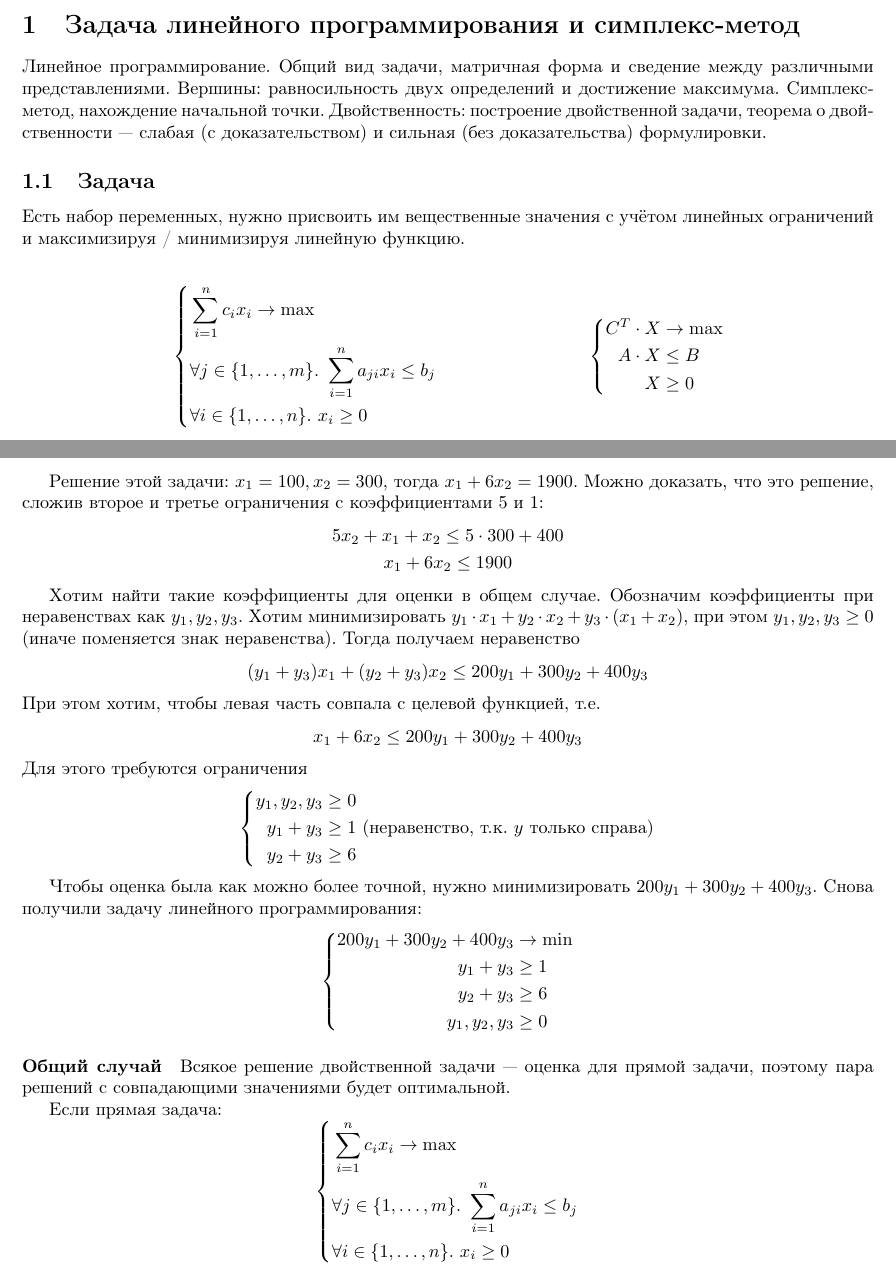
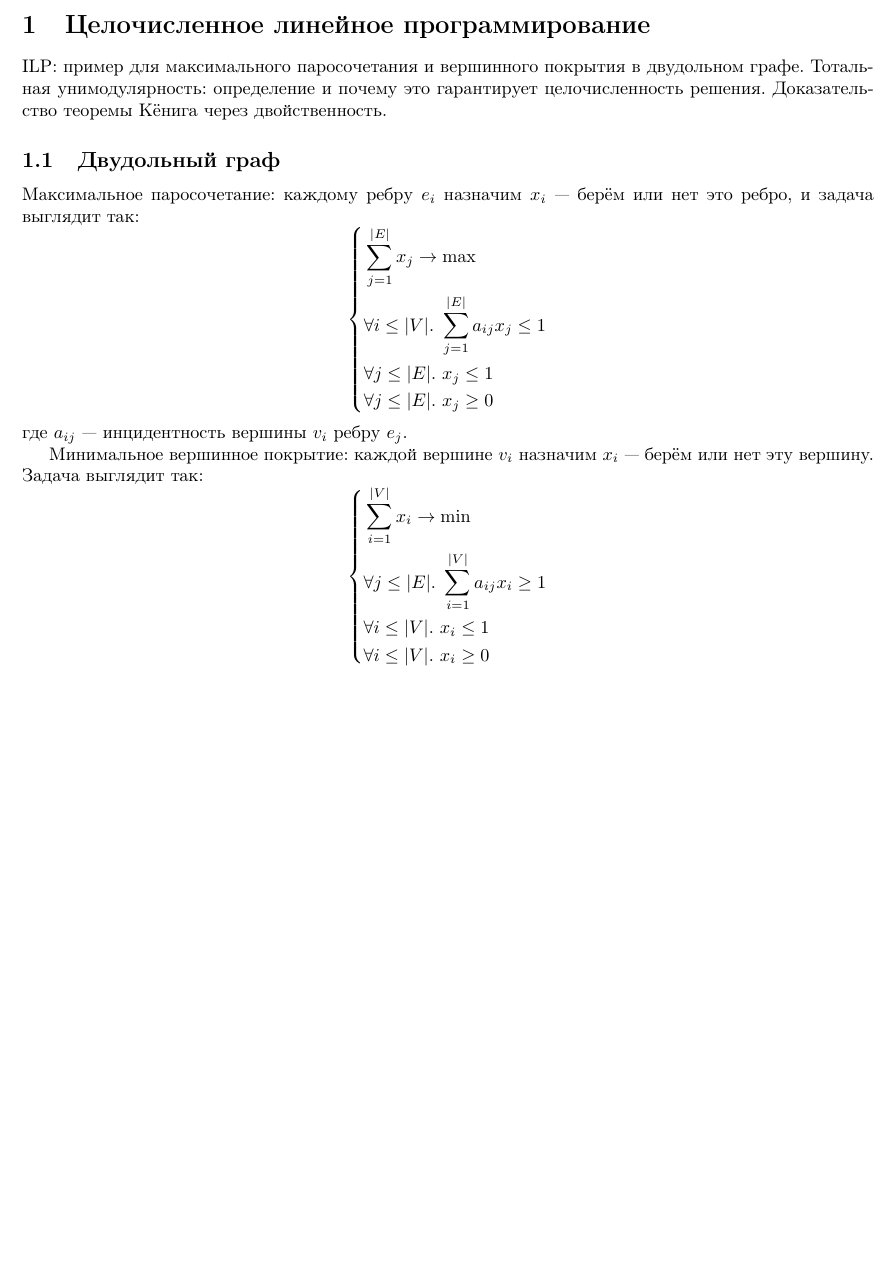
Before and after one commit to Nikolai-SE/sem10-algo-exam, a LaTeX document (main.tex, which reads part11.tex): two parts of pages 1 and 2 of 3 before the commit and part of the page after it, the two joined at a grey line, cut at the place of the change, the shorter picture padded with empty space. Compiled offline with pdfLaTeX.

Commit message:
ILP examples

```diff
--- a/part11.tex
+++ b/part11.tex
@@ -4,3 +4,36 @@ ILP: пример для максимального паросочетания
 Тотальная унимодулярность:
 определение и почему это гарантирует целочисленность решения.
 Доказательство теоремы Кёнига через двойственность.
+
+\subsection{Двудольный граф}
+Максимальное паросочетание:
+каждому ребру $e_i$ назначим $x_i$
+--- берём или нет это ребро,
+и задача выглядит так:
+\[
+    \left\{
+        \begin{aligned}
+            & \sum_{j=1}^{|E|} x_j \to \max \\
+            & \forall i \le |V|.~\sum_{j=1}^{|E|} a_{ij} x_j \le 1 \\
+            & \forall j \le |E|.~x_j \le 1 \\
+            & \forall j \le |E|.~x_j \ge 0 \\
+        \end{aligned}
+    \right.
+\]
+где $a_{ij}$ --- инцидентность вершины $v_i$ ребру $e_j$.
+
+Минимальное вершинное покрытие:
+каждой вершине $v_i$ назначим $x_i$
+--- берём или нет эту вершину.
+Задача выглядит так:
+\[
+    \left\{
+        \begin{aligned}
+            & \sum_{i=1}^{|V|} x_i \to \min \\
+            & \forall j \le |E|.~\sum_{i=1}^{|V|} a_{ij} x_i \ge 1 \\
+            & \forall i \le |V|.~x_i \le 1 \\
+            & \forall i \le |V|.~x_i \ge 0 \\
+        \end{aligned}
+    \right.
+\]
+где $a_{ij}$ --- инцидентность вершины $v_i$ ребру $e_j$.
```
Also changed, not shown: main.tex (+2 -2 lines).
